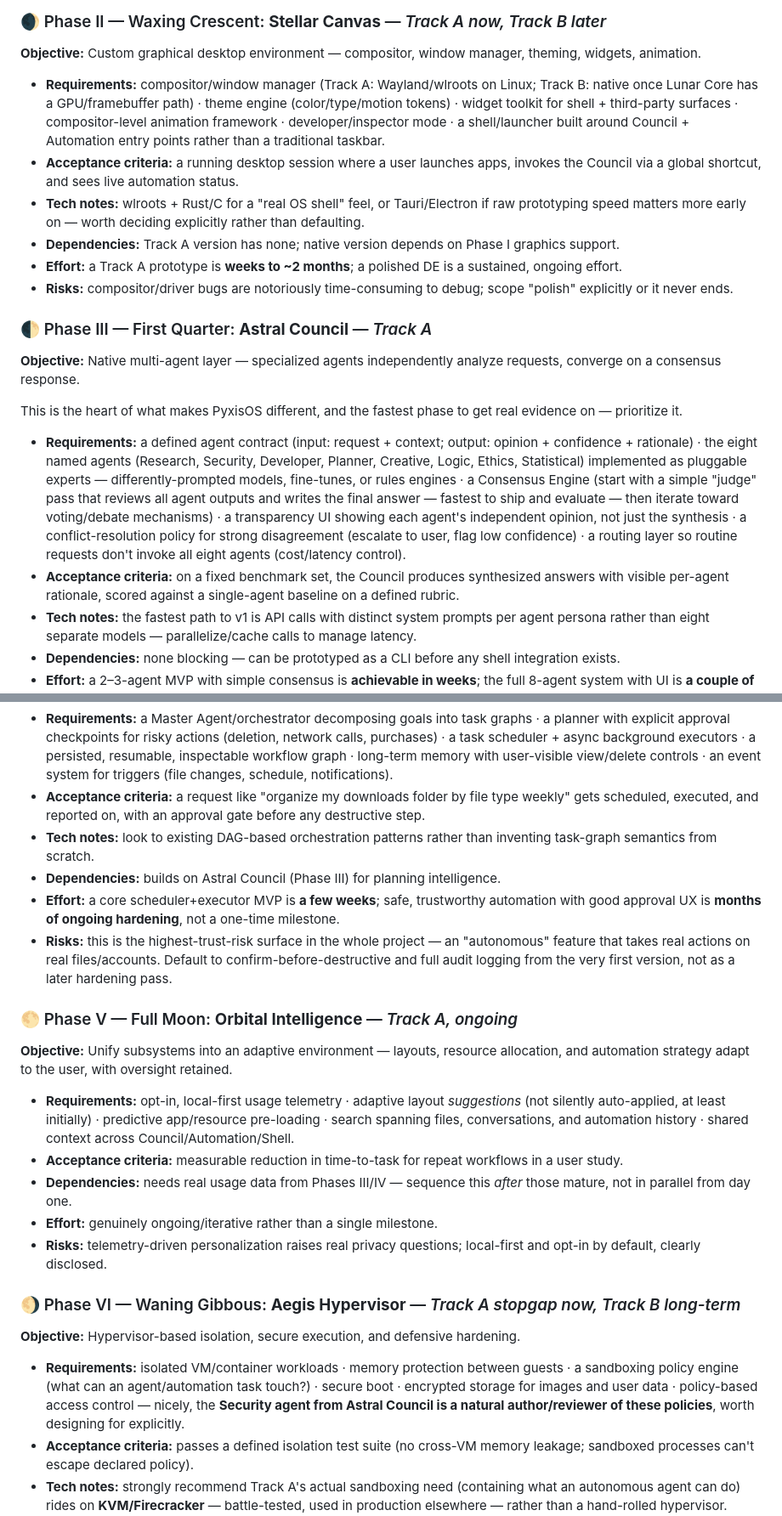
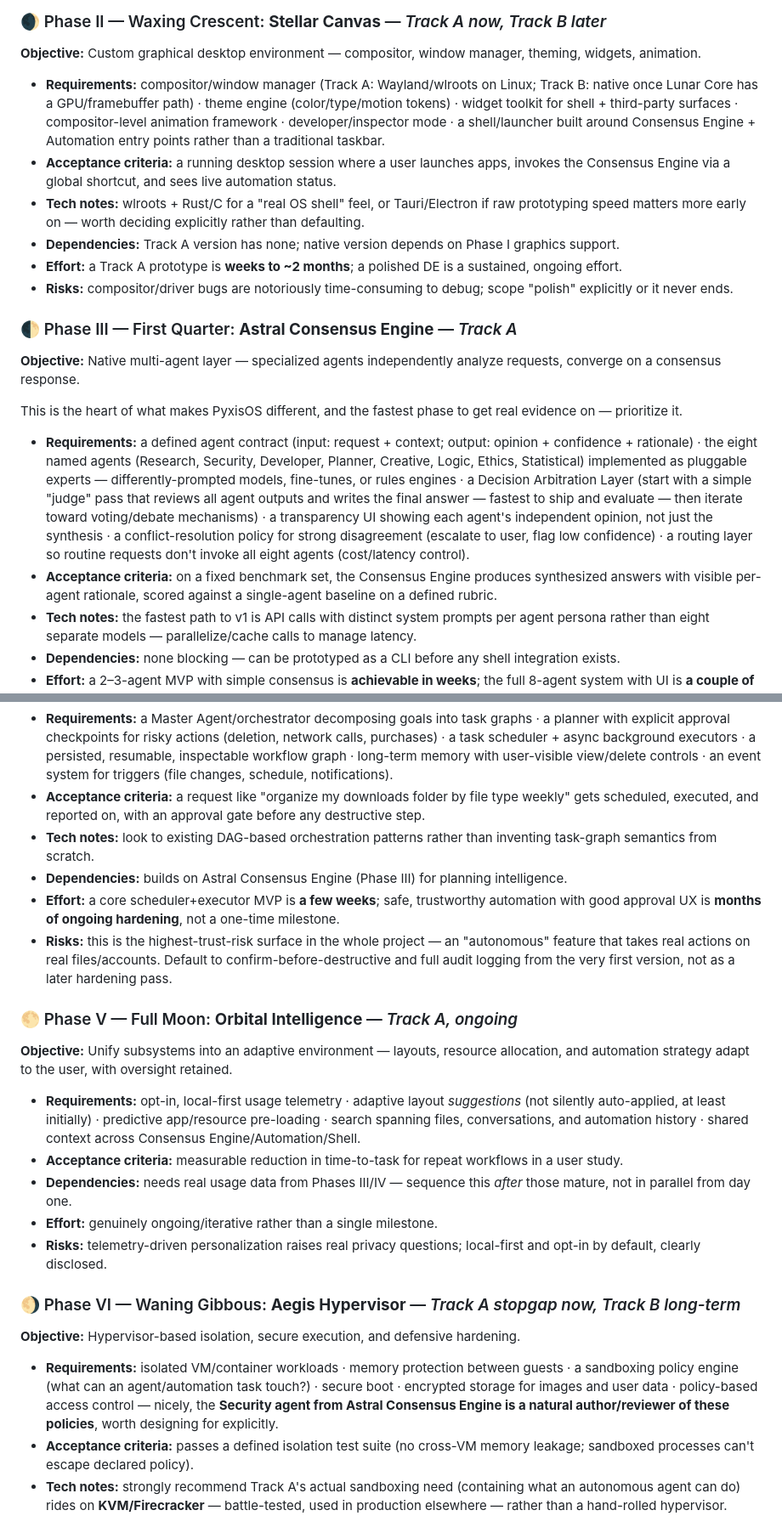
Before and after one commit to obstinix/PyxisOS, a Markdown page: docs/PRD.md, 2 parts joined by grey strips. Shown at 85% size. Drawn GitHub-style.

```diff
--- a/docs/PRD.md
+++ b/docs/PRD.md
@@ -180,20 +180,20 @@ PyxisOS/
 ### 🌒 Phase II — Waxing Crescent: **Stellar Canvas** — *Track A now, Track B later*
 **Objective:** Custom graphical desktop environment — compositor, window manager, theming, widgets, animation.
 
-- **Requirements:** compositor/window manager (Track A: Wayland/wlroots on Linux; Track B: native once Lunar Core has a GPU/framebuffer path) · theme engine (color/type/motion tokens) · widget toolkit for shell + third-party surfaces · compositor-level animation framework · developer/inspector mode · a shell/launcher built around Council + Automation entry points rather than a traditional taskbar.
-- **Acceptance criteria:** a running desktop session where a user launches apps, invokes the Council via a global shortcut, and sees live automation status.
+- **Requirements:** compositor/window manager (Track A: Wayland/wlroots on Linux; Track B: native once Lunar Core has a GPU/framebuffer path) · theme engine (color/type/motion tokens) · widget toolkit for shell + third-party surfaces · compositor-level animation framework · developer/inspector mode · a shell/launcher built around Consensus Engine + Automation entry points rather than a traditional taskbar.
+- **Acceptance criteria:** a running desktop session where a user launches apps, invokes the Consensus Engine via a global shortcut, and sees live automation status.
 - **Tech notes:** wlroots + Rust/C for a "real OS shell" feel, or Tauri/Electron if raw prototyping speed matters more early on — worth deciding explicitly rather than defaulting.
 - **Dependencies:** Track A version has none; native version depends on Phase I graphics support.
 - **Effort:** a Track A prototype is **weeks to ~2 months**; a polished DE is a sustained, ongoing effort.
 - **Risks:** compositor/driver bugs are notoriously time-consuming to debug; scope "polish" explicitly or it never ends.
 
-### 🌓 Phase III — First Quarter: **Astral Council** — *Track A*
+### 🌓 Phase III — First Quarter: **Astral Consensus Engine** — *Track A*
 **Objective:** Native multi-agent layer — specialized agents independently analyze requests, converge on a consensus response.
 
 This is the heart of what makes PyxisOS different, and the fastest phase to get real evidence on — prioritize it.
 
-- **Requirements:** a defined agent contract (input: request + context; output: opinion + confidence + rationale) · the eight named agents (Research, Security, Developer, Planner, Creative, Logic, Ethics, Statistical) implemented as pluggable experts — differently-prompted models, fine-tunes, or rules engines · a Consensus Engine (start with a simple "judge" pass that reviews all agent outputs and writes the final answer — fastest to ship and evaluate — then iterate toward voting/debate mechanisms) · a transparency UI showing each agent's independent opinion, not just the synthesis · a conflict-resolution policy for strong disagreement (escalate to user, flag low confidence) · a routing layer so routine requests don't invoke all eight agents (cost/latency control).
-- **Acceptance criteria:** on a fixed benchmark set, the Council produces synthesized answers with visible per-agent rationale, scored against a single-agent baseline on a defined rubric.
+- **Requirements:** a defined agent contract (input: request + context; output: opinion + confidence + rationale) · the eight named agents (Research, Security, Developer, Planner, Creative, Logic, Ethics, Statistical) implemented as pluggable experts — differently-prompted models, fine-tunes, or rules engines · a Decision Arbitration Layer (start with a simple "judge" pass that reviews all agent outputs and writes the final answer — fastest to ship and evaluate — then iterate toward voting/debate mechanisms) · a transparency UI showing each agent's independent opinion, not just the synthesis · a conflict-resolution policy for strong disagreement (escalate to user, flag low confidence) · a routing layer so routine requests don't invoke all eight agents (cost/latency control).
+- **Acceptance criteria:** on a fixed benchmark set, the Consensus Engine produces synthesized answers with visible per-agent rationale, scored against a single-agent baseline on a defined rubric.
 - **Tech notes:** the fastest path to v1 is API calls with distinct system prompts per agent persona rather than eight separate models — parallelize/cache calls to manage latency.
 - **Dependencies:** none blocking — can be prototyped as a CLI before any shell integration exists.
 - **Effort:** a 2–3-agent MVP with simple consensus is **achievable in weeks**; the full 8-agent system with UI is **a couple of months**.
@@ -205,14 +205,14 @@ This is the heart of what makes PyxisOS different, and the fastest phase to get
 - **Requirements:** a Master Agent/orchestrator decomposing goals into task graphs · a planner with explicit approval checkpoints for risky actions (deletion, network calls, purchases) · a task scheduler + async background executors · a persisted, resumable, inspectable workflow graph · long-term memory with user-visible view/delete controls · an event system for triggers (file changes, schedule, notifications).
 - **Acceptance criteria:** a request like "organize my downloads folder by file type weekly" gets scheduled, executed, and reported on, with an approval gate before any destructive step.
 - **Tech notes:** look to existing DAG-based orchestration patterns rather than inventing task-graph semantics from scratch.
-- **Dependencies:** builds on Astral Council (Phase III) for planning intelligence.
+- **Dependencies:** builds on Astral Consensus Engine (Phase III) for planning intelligence.
 - **Effort:** a core scheduler+executor MVP is **a few weeks**; safe, trustworthy automation with good approval UX is **months of ongoing hardening**, not a one-time milestone.
 - **Risks:** this is the highest-trust-risk surface in the whole project — an "autonomous" feature that takes real actions on real files/accounts. Default to confirm-before-destructive and full audit logging from the very first version, not as a later hardening pass.
 
 ### 🌕 Phase V — Full Moon: **Orbital Intelligence** — *Track A, ongoing*
 **Objective:** Unify subsystems into an adaptive environment — layouts, resource allocation, and automation strategy adapt to the user, with oversight retained.
 
-- **Requirements:** opt-in, local-first usage telemetry · adaptive layout *suggestions* (not silently auto-applied, at least initially) · predictive app/resource pre-loading · search spanning files, conversations, and automation history · shared context across Council/Automation/Shell.
+- **Requirements:** opt-in, local-first usage telemetry · adaptive layout *suggestions* (not silently auto-applied, at least initially) · predictive app/resource pre-loading · search spanning files, conversations, and automation history · shared context across Consensus Engine/Automation/Shell.
 - **Acceptance criteria:** measurable reduction in time-to-task for repeat workflows in a user study.
 - **Dependencies:** needs real usage data from Phases III/IV — sequence this *after* those mature, not in parallel from day one.
 - **Effort:** genuinely ongoing/iterative rather than a single milestone.
@@ -221,7 +221,7 @@ This is the heart of what makes PyxisOS different, and the fastest phase to get
 ### 🌖 Phase VI — Waning Gibbous: **Aegis Hypervisor** — *Track A stopgap now, Track B long-term*
 **Objective:** Hypervisor-based isolation, secure execution, and defensive hardening.
 
-- **Requirements:** isolated VM/container workloads · memory protection between guests · a sandboxing policy engine (what can an agent/automation task touch?) · secure boot · encrypted storage for images and user data · policy-based access control — nicely, the **Security agent from Astral Council is a natural author/reviewer of these policies**, worth designing for explicitly.
+- **Requirements:** isolated VM/container workloads · memory protection between guests · a sandboxing policy engine (what can an agent/automation task touch?) · secure boot · encrypted storage for images and user data · policy-based access control — nicely, the **Security agent from Astral Consensus Engine is a natural author/reviewer of these policies**, worth designing for explicitly.
 - **Acceptance criteria:** passes a defined isolation test suite (no cross-VM memory leakage; sandboxed processes can't escape declared policy).
 - **Tech notes:** strongly recommend Track A's actual sandboxing need (containing what an autonomous agent can do) rides on **KVM/Firecracker** — battle-tested, used in production elsewhere — rather than a hand-rolled hypervisor. Reserve a genuinely custom Type-1 hypervisor for Track B, once Lunar Core exists and dedicated security engineering is available.
 - **Dependencies:** native version depends on Lunar Core; the Track A sandboxing baseline doesn't, and should ship much earlier.
```
Also changed, not shown: other parts of docs/PRD.md (+37 -37 lines).
